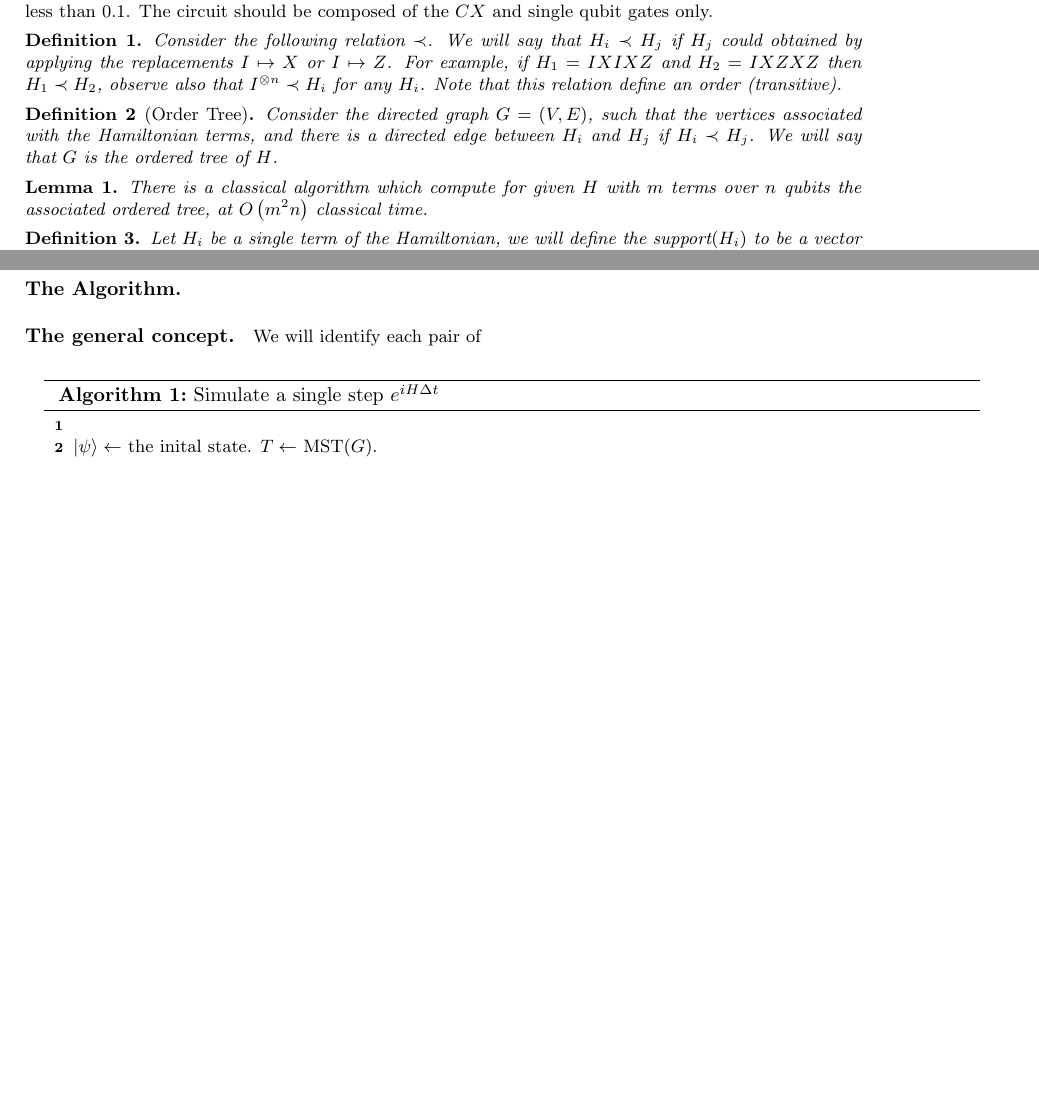
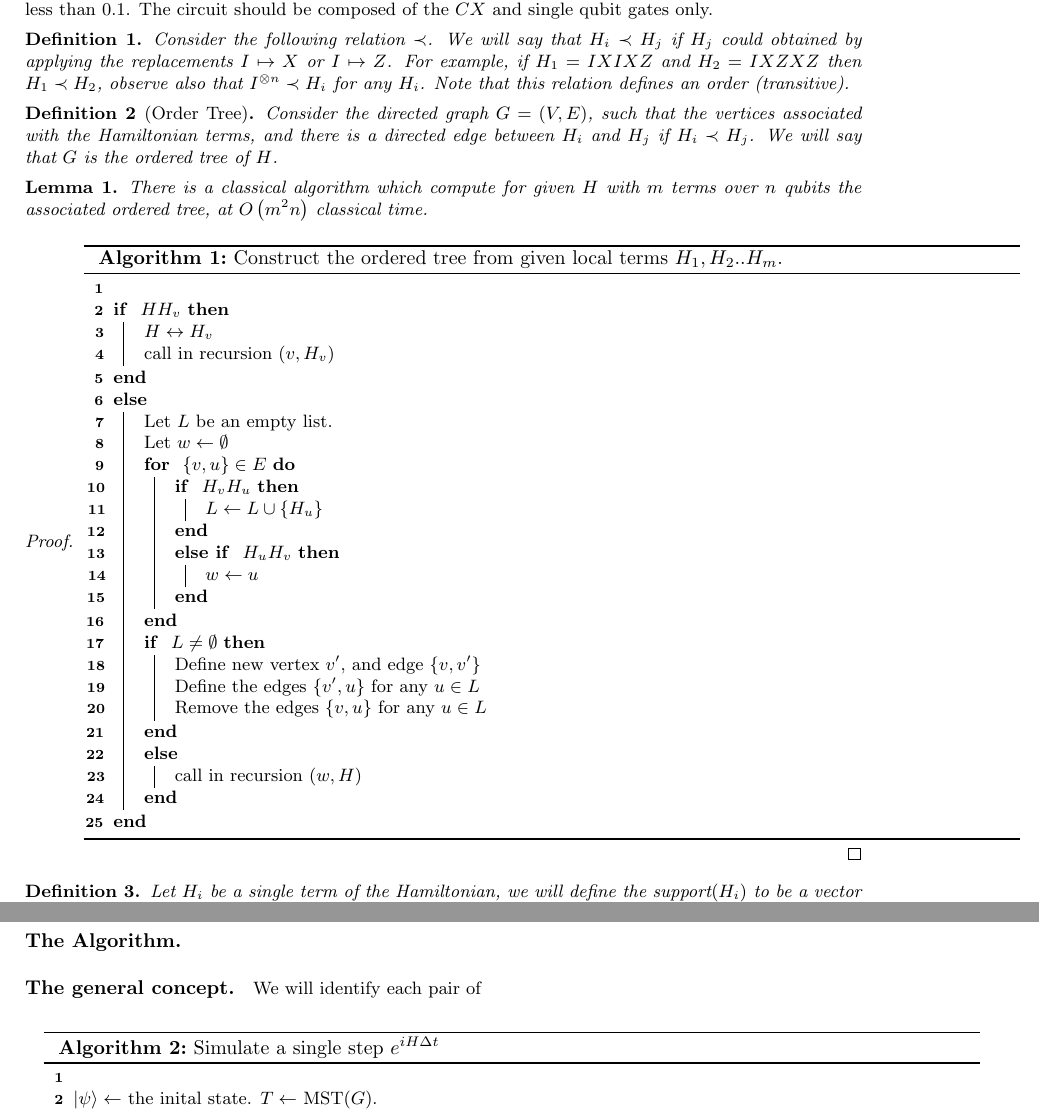
Before and after one commit to dudupo/Academic, a LaTeX document (projects/Simulation_circuit_project/Classiq.tex): two parts of pages 1 and 4 of 4 before the commit and two parts of pages 1 and 4 of 5 after it, joined at a grey line, cut so that both start at the same text, the shorter picture padded with empty space. The pictures show the PDF file projects/pdfs/Classiq.pdf that the author committed with the source.

Commit message:
compiling -Wed Feb 22 11:33:23 AM IST 2023

```diff
--- a/projects/Simulation_circuit_project/Classiq.tex
+++ b/projects/Simulation_circuit_project/Classiq.tex
@@ -51,7 +51,7 @@
 Generate a circuit, using no more than \(10\) qubits, that approximates the unitary \(e^{-iH}\) where \(H\) is the qubit Hamiltonian of a \textbf{LiH} (lithium hydride) molecule. The \textbf{LiH} Hamiltonian is composed of 276 Pauli strings, and can be found HERE. The approximation error is defined in the next section, and should be less than \(0.1\). The circuit should be composed of the \(CX\) and single qubit gates only.
 
 \begin{definition}
-  Consider the following relation $\prec$. We will say that $H_{i} \prec H_{j}$ if $H_{j}$ could obtained by applying the replacements $I \mapsto X  $ or $ I \mapsto Z$. For example, if $H_{1} = IXIXZ$ and $H_{2}=IXZXZ$ then $H_{1}\prec H_{2}$, observe also that $I^{\otimes n} \prec H_{i}$ for any $H_{i}$. Note that this relation define an order (transitive).
+  Consider the following relation $\prec$. We will say that $H_{i} \prec H_{j}$ if $H_{j}$ could obtained by applying the replacements $I \mapsto X  $ or $ I \mapsto Z$. For example, if $H_{1} = IXIXZ$ and $H_{2}=IXZXZ$ then $H_{1}\prec H_{2}$, observe also that $I^{\otimes n} \prec H_{i}$ for any $H_{i}$. Note that this relation defines an order (transitive).
 \end{definition}
 \begin{definition}[Order Tree]
   Consider the directed graph $G=\left( V,E \right)$, such that the vertices associated with the Hamiltonian terms, and there is a directed edge between $H_{i}$ and $H_{j}$ if $H_{i} \prec H_{j}$. We will say that $G$ is the ordered tree of $H$.
@@ -60,7 +60,37 @@ Generate a circuit, using no more than \(10\) qubits, that approximates the unit
 \begin{lemma}
   There is a classical algorithm which compute for given $H$ with $m$ terms over $n$ qubits the associated ordered tree, at $O\left( m^{2}n \right)$ classical time.
 \end{lemma}
-
+\begin{proof}
+\begin{algorithm}[H]
+	\SetAlgoLined
+	\ \\
+	\If{ $ H \perc H_{v} $ }{
+	  $ H \leftrightarrow H_{v}$ \\
+	  call in recursion $(v, H_{v} )$
+	}
+	\Else{
+	  Let $L$ be an empty list. \\
+	  Let $w \leftarrow \emptyset$ \\
+	  \For{ $ \{v,u\}  \in E $ }{
+	    \If{ $ H_{v} \perc H_{u} $ } {
+	      $ L \leftarrow L \cup \{ H_{u} \} $\\
+	    }
+	    \ElseIf{ $ H_{u} \perc H_{v} $}   {
+	      $w \leftarrow u $ \\
+	    }
+	  }
+	  \If{ $L \neq \emptyset $} {
+	    Define new vertex $v^{\prime}$, and edge $\{v,v^{\prime}\}$ \\
+	    Define the edges $\{v^{\prime}, u\} $ for any $u \in L$ \\
+	    Remove the edges $\{v, u\} $ for any $u \in L$ \\
+	  }
+	  \Else{
+	  call in recursion $(w, H)$ \\
+	  }
+	}
+	\caption{Construct the ordered tree from given local terms $H_{1}, H_{2} .. H_{m}$.}
+      \end{algorithm}
+    \end{proof}
 \begin{definition}
   Let \(H_{i}\) be a single term of the Hamiltonian, we will define the \( \text{support}(H_{i}) \) to be a vector \( v \in \mathbb{F}^{n}_2\) such that \(v_j = 1\) if \(H_{i}\) act non-trivaliy on the \(j\)th qubit and \(0\) else.
 \end{definition}
```
Also changed, not shown: projects/pdfs/Classiq.pdf.
